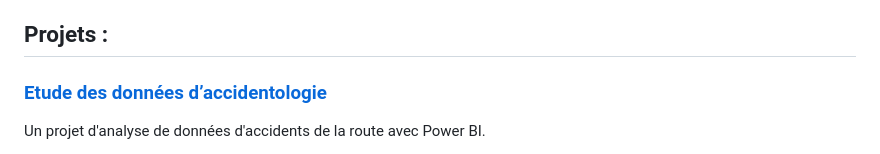
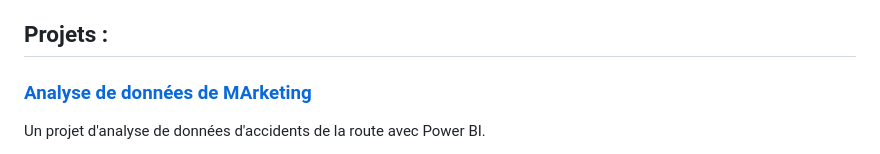
Before and after one commit to MAWULOLOALAGBO/MAWULOLOALGBO, a Markdown page: README.md, the part around the change. Rendered like a GitHub page.

```diff
--- a/README.md
+++ b/README.md
@@ -9,7 +9,7 @@ Je vous invite à explorer mes projets, où vous découvrirez les compétences q
 
 ## Projets :
 
-### [Etude des données d’accidentologie](SAE402/README.md)
+### [Analyse de données de MArketing](SAE402/README.md)
 Un projet d'analyse de données d'accidents de la route avec Power BI.
 
 - **Compétences développées** :
```
